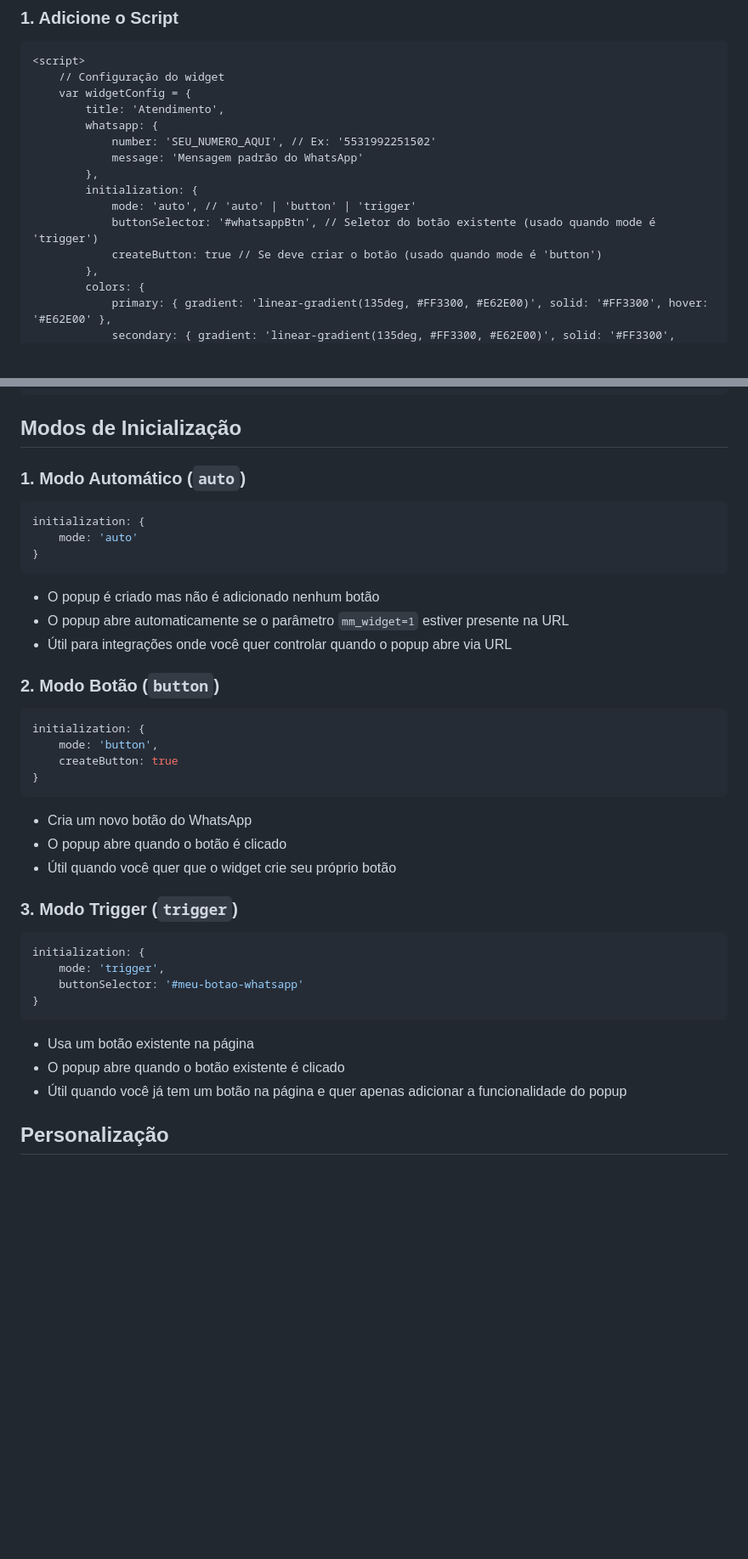
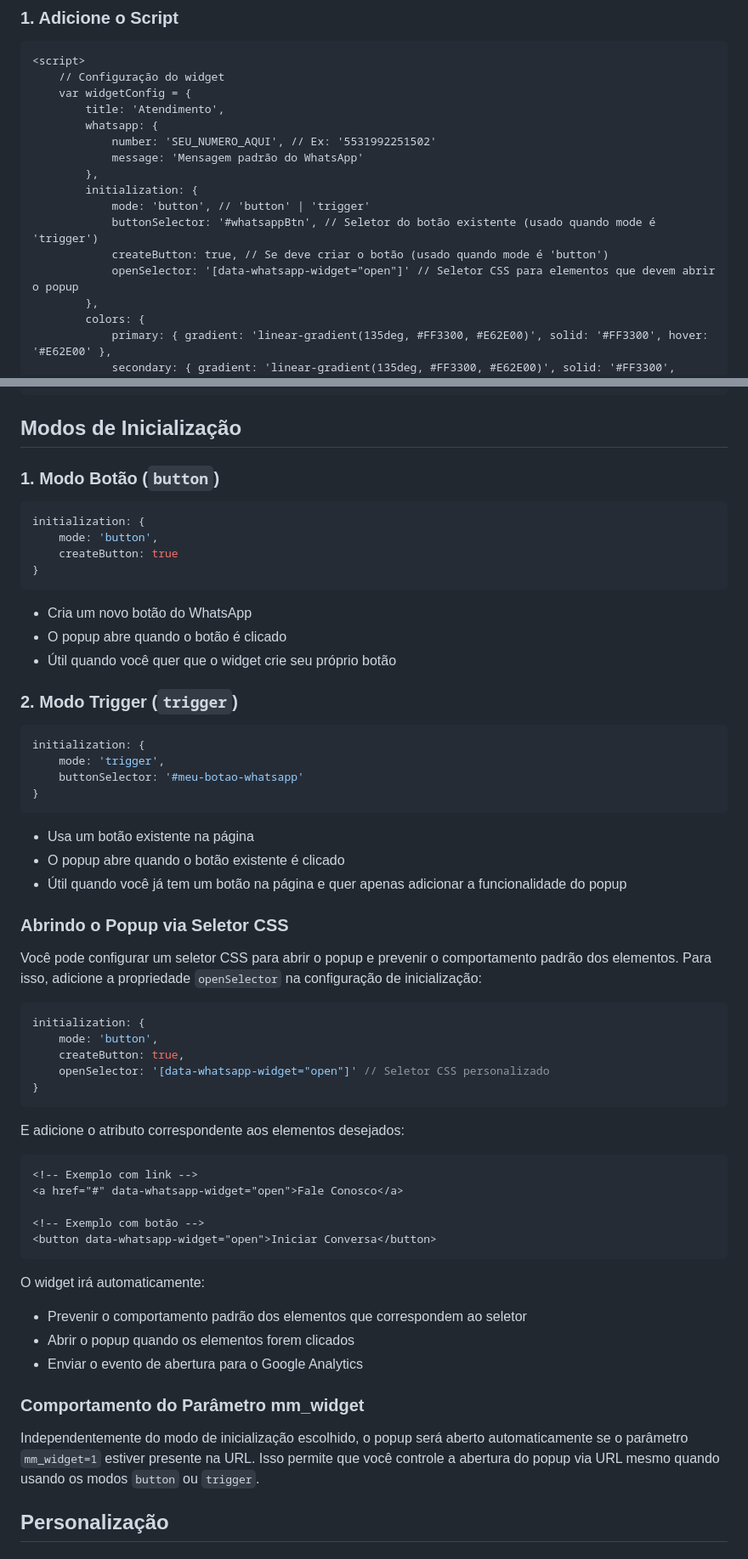
Before and after one commit to mymetric/scripts, a Markdown page: whatsapp_widget.md, 2 parts joined by grey strips. Shown at 85% size. Rendered like a GitHub page; blank space fills up the shorter version.

````diff
--- a/whatsapp_widget.md
+++ b/whatsapp_widget.md
@@ -16,9 +16,10 @@ O WhatsApp Widget é uma solução flexível que permite adicionar um botão de
             message: 'Mensagem padrão do WhatsApp'
         },
         initialization: {
-            mode: 'auto', // 'auto' | 'button' | 'trigger'
+            mode: 'button', // 'button' | 'trigger'
             buttonSelector: '#whatsappBtn', // Seletor do botão existente (usado quando mode é 'trigger')
-            createButton: true // Se deve criar o botão (usado quando mode é 'button')
+            createButton: true, // Se deve criar o botão (usado quando mode é 'button')
+            openSelector: '[data-whatsapp-widget="open"]' // Seletor CSS para elementos que devem abrir o popup
         },
         colors: {
             primary: { gradient: 'linear-gradient(135deg, #FF3300, #E62E00)', solid: '#FF3300', hover: '#E62E00' },
@@ -73,17 +74,7 @@ O WhatsApp Widget é uma solução flexível que permite adicionar um botão de
 
 ## Modos de Inicialização
 
-### 1. Modo Automático (`auto`)
-```javascript
-initialization: {
-    mode: 'auto'
-}
-```
-- O popup é criado mas não é adicionado nenhum botão
-- O popup abre automaticamente se o parâmetro `mm_widget=1` estiver presente na URL
-- Útil para integrações onde você quer controlar quando o popup abre via URL
-
-### 2. Modo Botão (`button`)
+### 1. Modo Botão (`button`)
 ```javascript
 initialization: {
     mode: 'button',
@@ -94,7 +85,7 @@ initialization: {
 - O popup abre quando o botão é clicado
 - Útil quando você quer que o widget crie seu próprio botão
 
-### 3. Modo Trigger (`trigger`)
+### 2. Modo Trigger (`trigger`)
 ```javascript
 initialization: {
     mode: 'trigger',
@@ -104,6 +95,35 @@ initialization: {
 - Usa um botão existente na página
 - O popup abre quando o botão existente é clicado
 - Útil quando você já tem um botão na página e quer apenas adicionar a funcionalidade do popup
+
+### Abrindo o Popup via Seletor CSS
+Você pode configurar um seletor CSS para abrir o popup e prevenir o comportamento padrão dos elementos. Para isso, adicione a propriedade `openSelector` na configuração de inicialização:
+
+```javascript
+initialization: {
+    mode: 'button',
+    createButton: true,
+    openSelector: '[data-whatsapp-widget="open"]' // Seletor CSS personalizado
+}
+```
+
+E adicione o atributo correspondente aos elementos desejados:
+
+```html
+<!-- Exemplo com link -->
+<a href="#" data-whatsapp-widget="open">Fale Conosco</a>
+
+<!-- Exemplo com botão -->
+<button data-whatsapp-widget="open">Iniciar Conversa</button>
+```
+
+O widget irá automaticamente:
+- Prevenir o comportamento padrão dos elementos que correspondem ao seletor
+- Abrir o popup quando os elementos forem clicados
+- Enviar o evento de abertura para o Google Analytics
+
+### Comportamento do Parâmetro mm_widget
+Independentemente do modo de inicialização escolhido, o popup será aberto automaticamente se o parâmetro `mm_widget=1` estiver presente na URL. Isso permite que você controle a abertura do popup via URL mesmo quando usando os modos `button` ou `trigger`.
 
 ## Personalização
 
````
